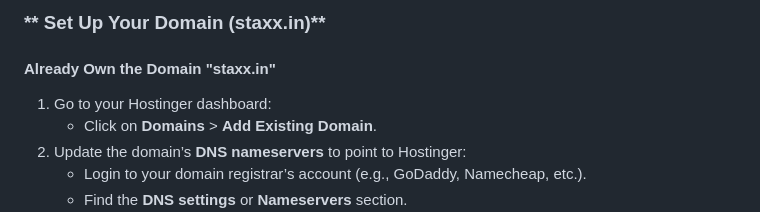
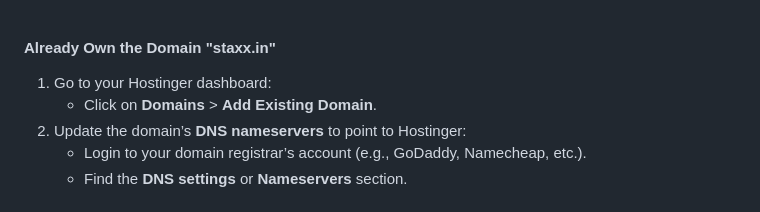
Before and after one commit to stax-page/stax-page.github.io, a Markdown page: README.md, the part around the change. GitHub-like rendering.

```diff
--- a/README.md
+++ b/README.md
@@ -1,6 +1,3 @@
-
-### ** Set Up Your Domain (staxx.in)**
-
 #### **Already Own the Domain "staxx.in"**
 1. Go to your Hostinger dashboard:
    - Click on **Domains** > **Add Existing Domain**.
```
